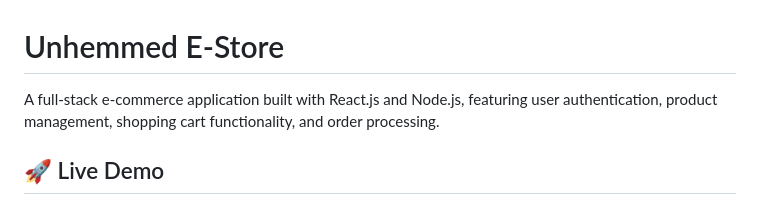
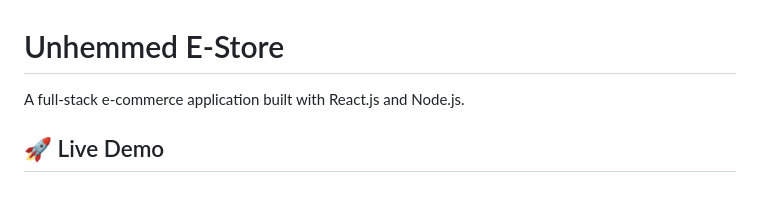
Before and after one commit to KhalilA93/UnhemmedEstore, a Markdown page: README.md, the part around the change. Rendered like a GitHub page.

Commit message:
Simplify project description in README

```diff
--- a/README.md
+++ b/README.md
@@ -1,6 +1,6 @@
 # Unhemmed E-Store
 
-A full-stack e-commerce application built with React.js and Node.js, featuring user authentication, product management, shopping cart functionality, and order processing.
+A full-stack e-commerce application built with React.js and Node.js.
 
 ## 🚀 Live Demo
 
```
